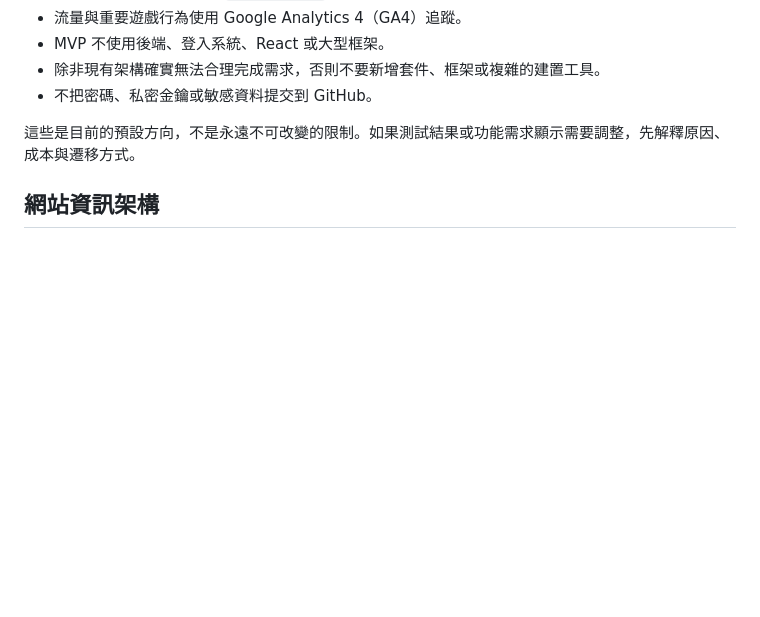
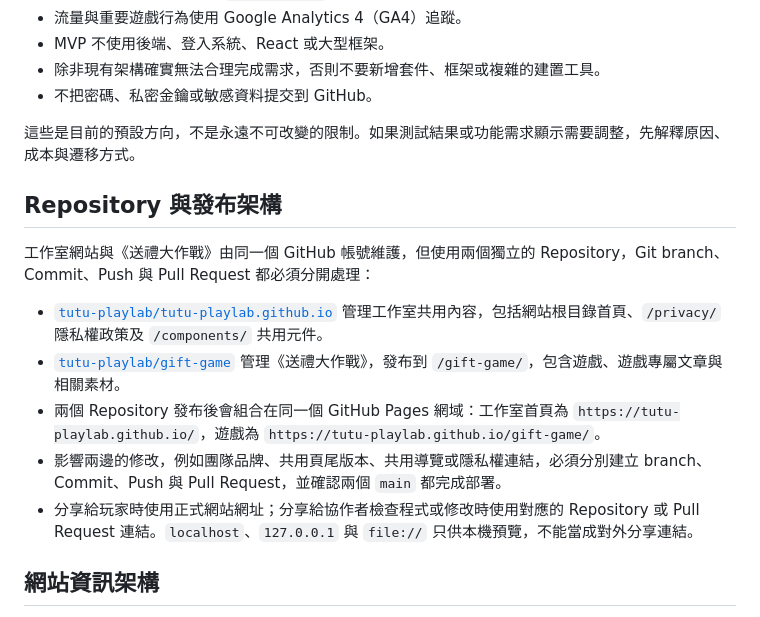
Before and after one commit to tutu-playlab/gift-game, a Markdown page: AGENTS.md, the part around the change. Rendered like a GitHub page; blank space fills up the shorter version.

Commit message:
補充雙 Repository 發布架構

```diff
--- a/AGENTS.md
+++ b/AGENTS.md
@@ -30,6 +30,16 @@
 - 不把密碼、私密金鑰或敏感資料提交到 GitHub。
 
 這些是目前的預設方向，不是永遠不可改變的限制。如果測試結果或功能需求顯示需要調整，先解釋原因、成本與遷移方式。
+
+## Repository 與發布架構
+
+工作室網站與《送禮大作戰》由同一個 GitHub 帳號維護，但使用兩個獨立的 Repository，Git branch、Commit、Push 與 Pull Request 都必須分開處理：
+
+- [`tutu-playlab/tutu-playlab.github.io`](https://github.com/tutu-playlab/tutu-playlab.github.io) 管理工作室共用內容，包括網站根目錄首頁、`/privacy/` 隱私權政策及 `/components/` 共用元件。
+- [`tutu-playlab/gift-game`](https://github.com/tutu-playlab/gift-game) 管理《送禮大作戰》，發布到 `/gift-game/`，包含遊戲、遊戲專屬文章與相關素材。
+- 兩個 Repository 發布後會組合在同一個 GitHub Pages 網域：工作室首頁為 `https://tutu-playlab.github.io/`，遊戲為 `https://tutu-playlab.github.io/gift-game/`。
+- 影響兩邊的修改，例如團隊品牌、共用頁尾版本、共用導覽或隱私權連結，必須分別建立 branch、Commit、Push 與 Pull Request，並確認兩個 `main` 都完成部署。
+- 分享給玩家時使用正式網站網址；分享給協作者檢查程式或修改時使用對應的 Repository 或 Pull Request 連結。`localhost`、`127.0.0.1` 與 `file://` 只供本機預覽，不能當成對外分享連結。
 
 ## 網站資訊架構
 
```
